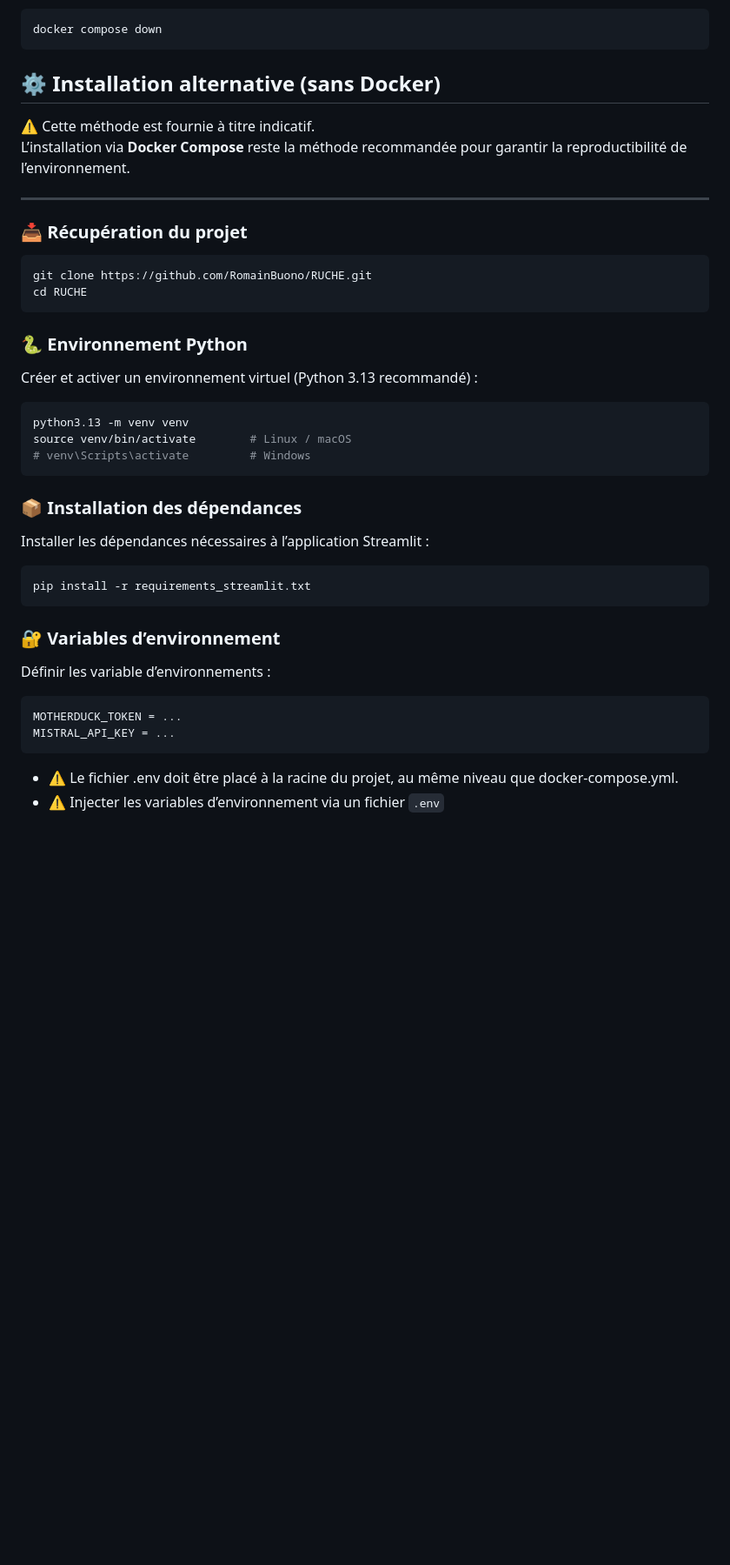
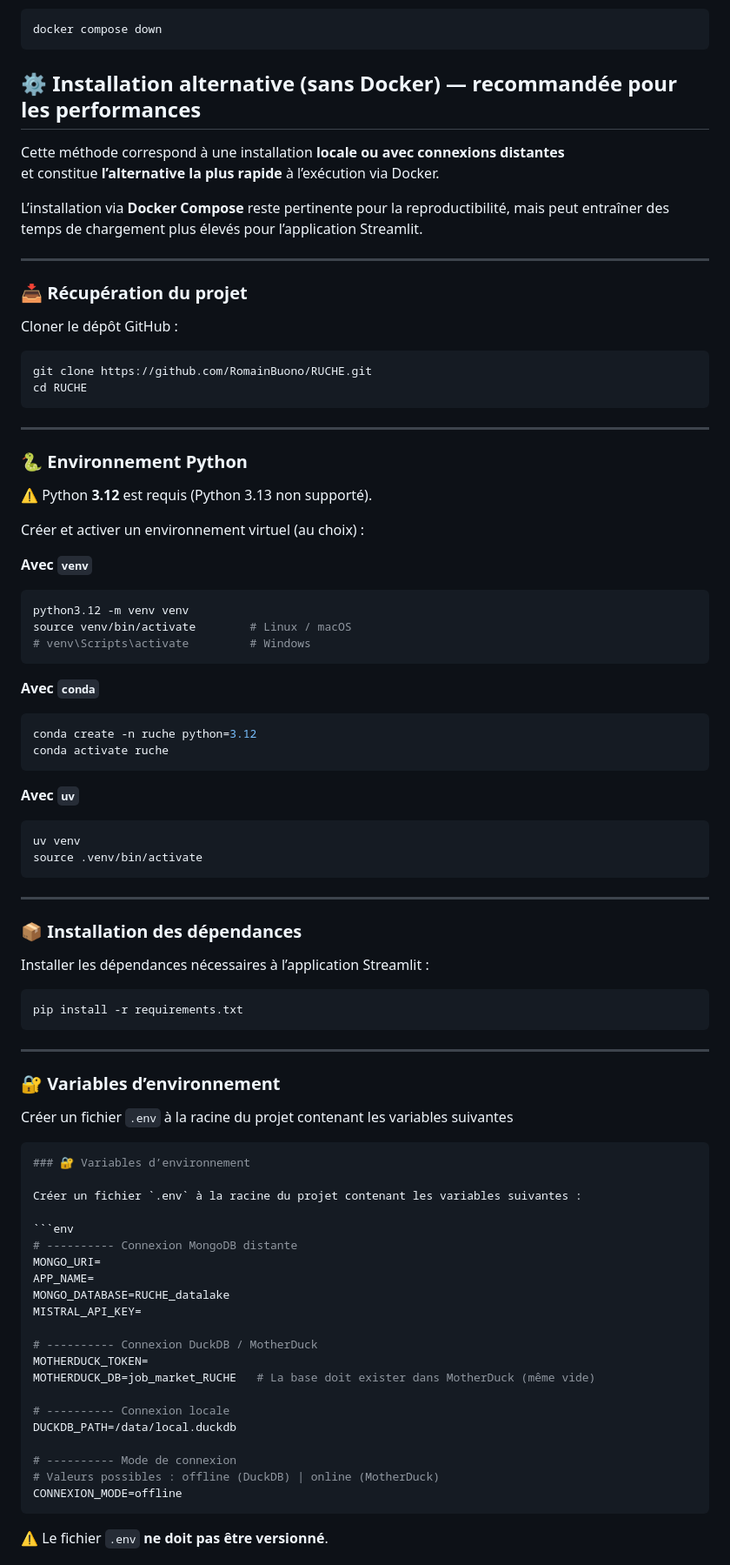
Before and after one commit to YassineCHN/SISE_RUCHE, a Markdown page: README.md, the part around one of its changes. Shown at 87% size. GitHub-like rendering; blank space fills up the shorter version.

Commit message:
Update README with installation and environment details
Clarified installation instructions and environment setup details. Updated Python version requirements and adjusted dependency installation command.

````diff
--- a/README.md
+++ b/README.md
@@ -276,40 +276,79 @@ Pour l' arrêt de l'application :
 ```bash
 docker compose down
 ```
-## ⚙️ Installation alternative (sans Docker)
+## ⚙️ Installation alternative (sans Docker) — recommandée pour les performances
 
-⚠️ Cette méthode est fournie à titre indicatif.
-L’installation via **Docker Compose** reste la méthode recommandée pour garantir la reproductibilité de l’environnement.
+Cette méthode correspond à une installation **locale ou avec connexions distantes**
+et constitue **l’alternative la plus rapide** à l’exécution via Docker.
+
+L’installation via **Docker Compose** reste pertinente pour la reproductibilité,
+mais peut entraîner des temps de chargement plus élevés pour l’application Streamlit.
 
 ---
 
 ### 📥 Récupération du projet
+
+Cloner le dépôt GitHub :
+
 ```bash
 git clone https://github.com/RomainBuono/RUCHE.git
 cd RUCHE
 ```
+---
+### 🐍 Environnement Python
 
-### 🐍 Environnement Python
-Créer et activer un environnement virtuel (Python 3.13 recommandé) :
+⚠️ Python **3.12** est requis (Python 3.13 non supporté).
 
+Créer et activer un environnement virtuel (au choix) :
+
+**Avec `venv`**
 ```bash
-python3.13 -m venv venv
+python3.12 -m venv venv
 source venv/bin/activate        # Linux / macOS
 # venv\Scripts\activate         # Windows
 ```
-
+**Avec `conda`**
+```bash
+conda create -n ruche python=3.12
+conda activate ruche
+```
+**Avec `uv`**
+```bash
+uv venv
+source .venv/bin/activate
+```
+---
 ### 📦 Installation des dépendances
 Installer les dépendances nécessaires à l’application Streamlit :
 ```bash
-pip install -r requirements_streamlit.txt
+pip install -r requirements.txt
 ```
+---
+### 🔐 Variables d’environnement
 
+Créer un fichier `.env` à la racine du projet contenant les variables suivantes
+```bash
 ### 🔐 Variables d’environnement
-Définir les variable d’environnements :
-```bash
-MOTHERDUCK_TOKEN = ...
-MISTRAL_API_KEY = ...
+
+Créer un fichier `.env` à la racine du projet contenant les variables suivantes :
+
+```env
+# ---------- Connexion MongoDB distante
+MONGO_URI=
+APP_NAME=
+MONGO_DATABASE=RUCHE_datalake
+MISTRAL_API_KEY=
+
+# ---------- Connexion DuckDB / MotherDuck
+MOTHERDUCK_TOKEN=
+MOTHERDUCK_DB=job_market_RUCHE   # La base doit exister dans MotherDuck (même vide)
+
+# ---------- Connexion locale
+DUCKDB_PATH=/data/local.duckdb
+
+# ---------- Mode de connexion
+# Valeurs possibles : offline (DuckDB) | online (MotherDuck)
+CONNEXION_MODE=offline
 ```
-- ⚠️ Le fichier .env doit être placé à la racine du projet, au même niveau que docker-compose.yml.
-- ⚠️ Injecter les variables d’environnement via un fichier `.env`
+⚠️ Le fichier `.env` **ne doit pas être versionné**.
 
````
Also changed, not shown: other parts of README.md (+16 -1 lines).
